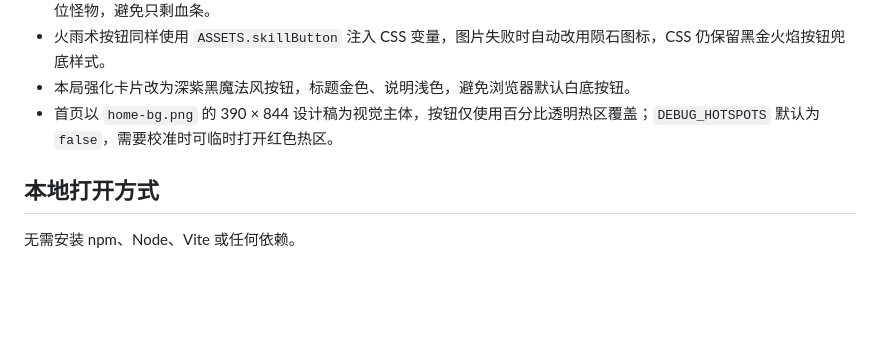
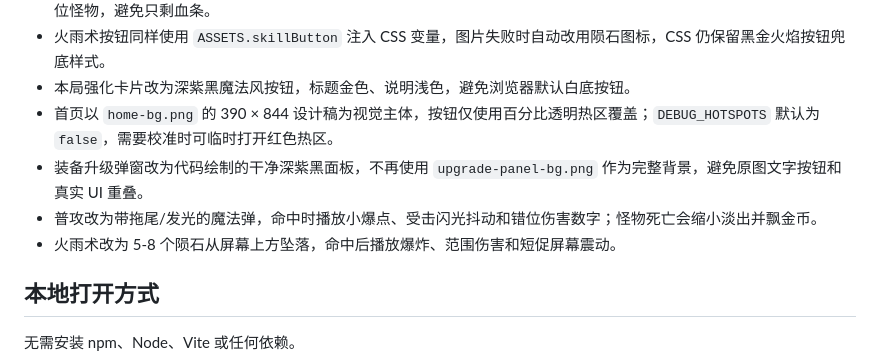
Before and after one commit to yokey1016-arch/skill-cooldown-game, a Markdown page: README.md, the part around the change. Drawn GitHub-style; blank space fills up the shorter version.

```diff
--- a/README.md
+++ b/README.md
@@ -66,6 +66,9 @@ skill-cooldown-game/
 - 火雨术按钮同样使用 `ASSETS.skillButton` 注入 CSS 变量，图片失败时自动改用陨石图标，CSS 仍保留黑金火焰按钮兜底样式。
 - 本局强化卡片改为深紫黑魔法风按钮，标题金色、说明浅色，避免浏览器默认白底按钮。
 - 首页以 `home-bg.png` 的 390 × 844 设计稿为视觉主体，按钮仅使用百分比透明热区覆盖；`DEBUG_HOTSPOTS` 默认为 `false`，需要校准时可临时打开红色热区。
+- 装备升级弹窗改为代码绘制的干净深紫黑面板，不再使用 `upgrade-panel-bg.png` 作为完整背景，避免原图文字按钮和真实 UI 重叠。
+- 普攻改为带拖尾/发光的魔法弹，命中时播放小爆点、受击闪光抖动和错位伤害数字；怪物死亡会缩小淡出并飘金币。
+- 火雨术改为 5-8 个陨石从屏幕上方坠落，命中后播放爆炸、范围伤害和短促屏幕震动。
 
 ## 本地打开方式
 
```
